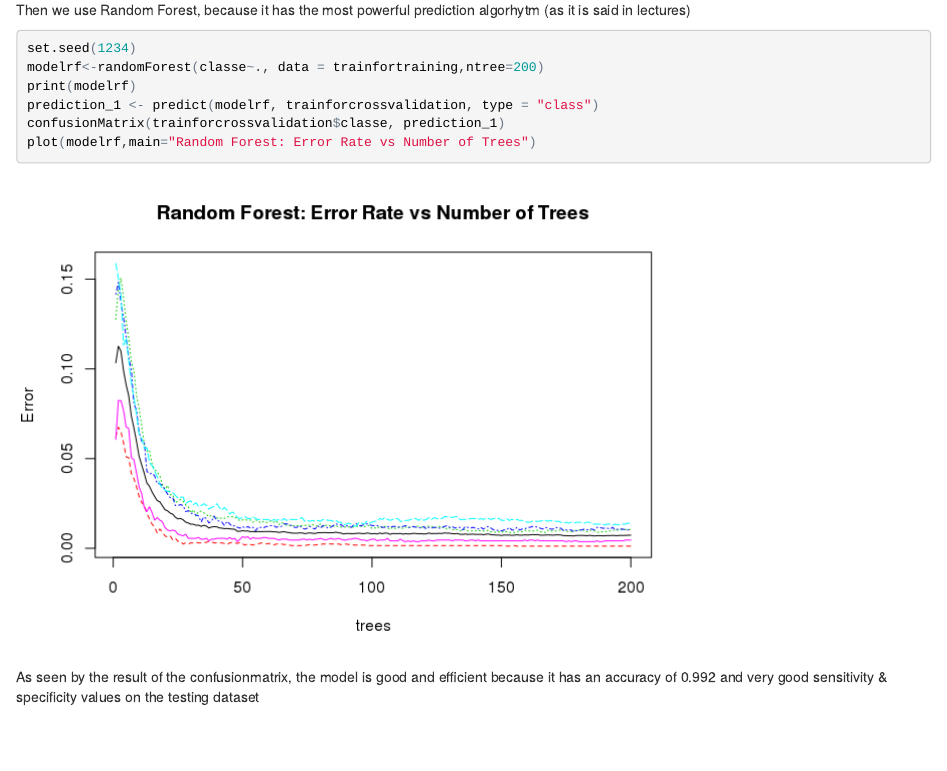
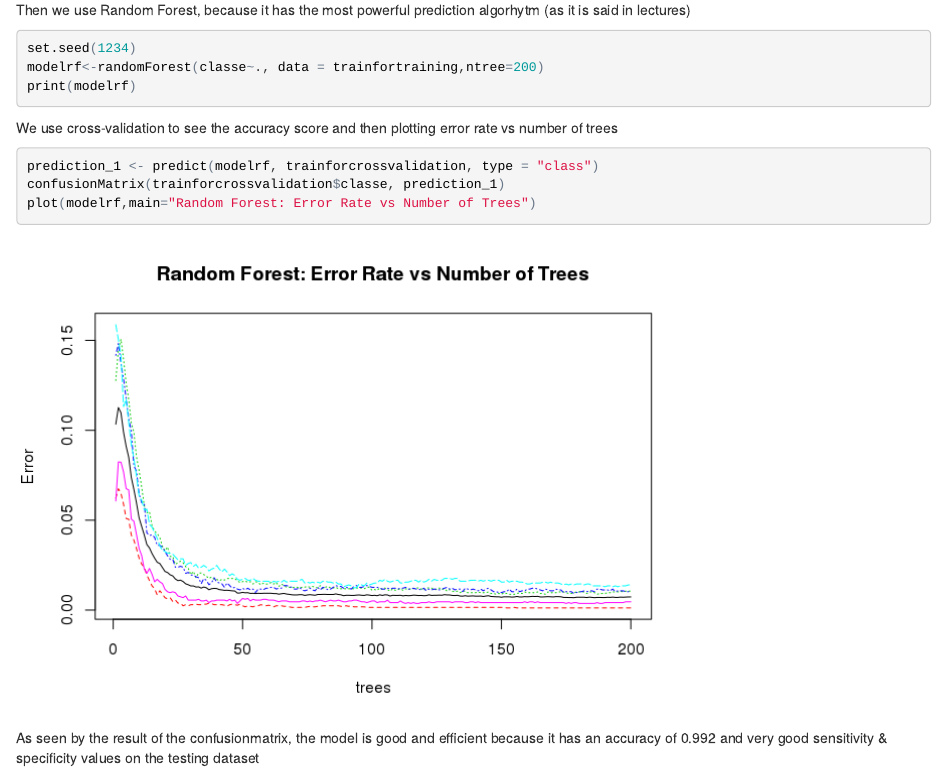
Before and after one commit to Mathematician90/Practical-Machine-Learning-Course-Project, an R Markdown document (exercises.Rmd): the page in a window 1100 px wide, from 1930 px down. The pictures show the output file exercises.html that the author committed with the source, opened offline.

Commit message:
add information

````diff
--- a/exercises.Rmd
+++ b/exercises.Rmd
@@ -63,6 +63,9 @@ Then we use Random Forest, because it has the most powerful prediction algorhytm
 set.seed(1234)
 modelrf<-randomForest(classe~., data = trainfortraining,ntree=200)
 print(modelrf)
+```
+We use cross-validation to see the accuracy score and then plotting error rate vs number of trees
+```{r,echo=TRUE,results='hide'}
 prediction_1 <- predict(modelrf, trainforcrossvalidation, type = "class")
 confusionMatrix(trainforcrossvalidation$classe, prediction_1)
 plot(modelrf,main="Random Forest: Error Rate vs Number of Trees")
````
Also changed, not shown: exercises.html, exercises.md, exercises_files/figure-html/unnamed-chunk-8-1.png (added).
